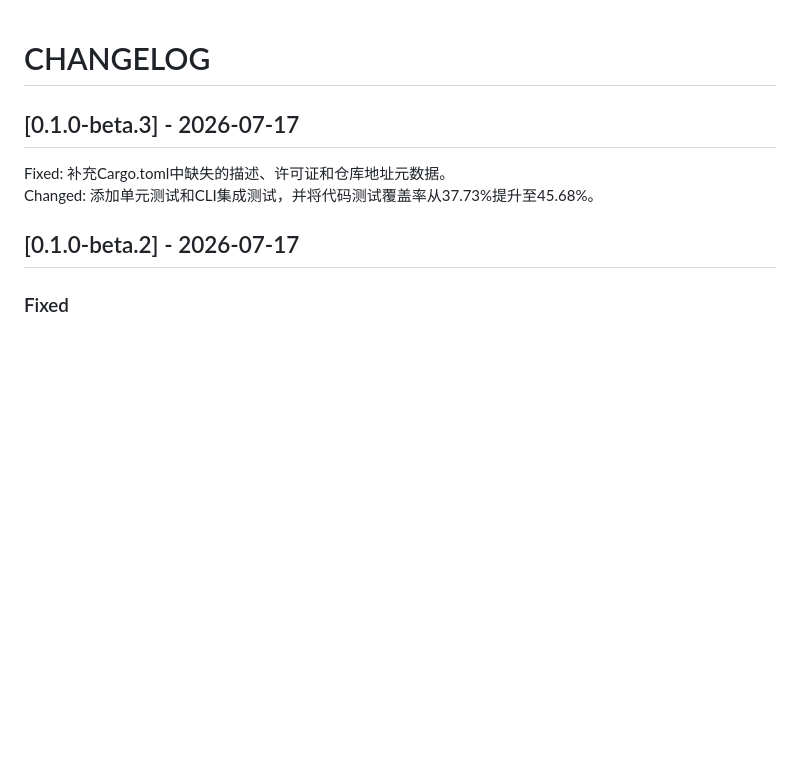
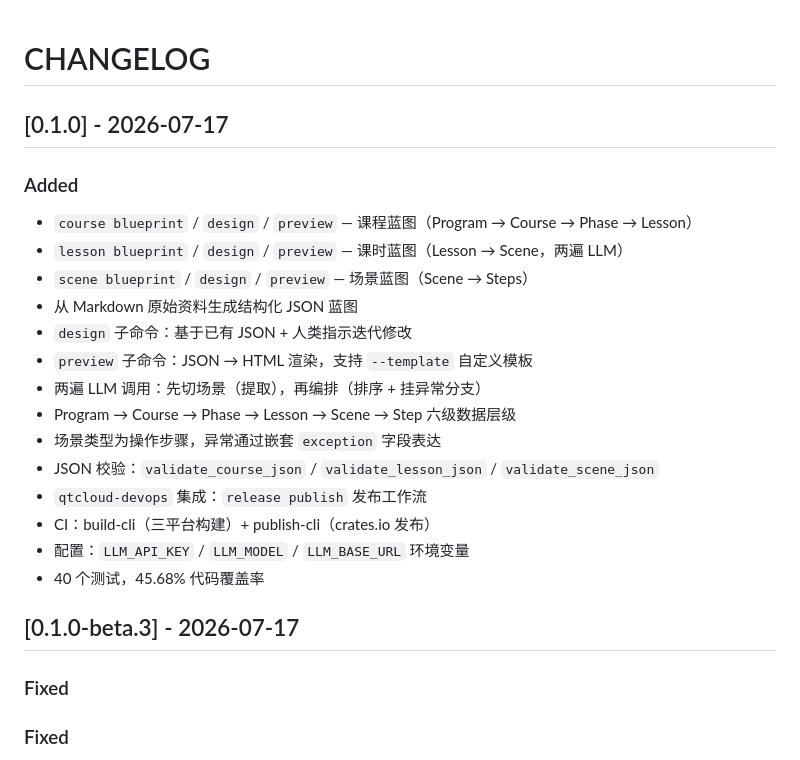
Before and after one commit to quanttide/qtcloud-course, a Markdown page: src/cli/CHANGELOG.md, the part around the change. GitHub-like rendering; blank space fills up the shorter version.

Commit message:
docs: write v0.1.0 CHANGELOG summarizing all additions from v0

```diff
--- a/src/cli/CHANGELOG.md
+++ b/src/cli/CHANGELOG.md
@@ -1,11 +1,27 @@
 # CHANGELOG
 
+## [0.1.0] - 2026-07-17
+
+### Added
+
+- `course blueprint` / `design` / `preview` — 课程蓝图（Program → Course → Phase → Lesson）
+- `lesson blueprint` / `design` / `preview` — 课时蓝图（Lesson → Scene，两遍 LLM）
+- `scene blueprint` / `design` / `preview` — 场景蓝图（Scene → Steps）
+- 从 Markdown 原始资料生成结构化 JSON 蓝图
+- `design` 子命令：基于已有 JSON + 人类指示迭代修改
+- `preview` 子命令：JSON → HTML 渲染，支持 `--template` 自定义模板
+- 两遍 LLM 调用：先切场景（提取），再编排（排序 + 挂异常分支）
+- Program → Course → Phase → Lesson → Scene → Step 六级数据层级
+- 场景类型为操作步骤，异常通过嵌套 `exception` 字段表达
+- JSON 校验：`validate_course_json` / `validate_lesson_json` / `validate_scene_json`
+- `qtcloud-devops` 集成：`release publish` 发布工作流
+- CI：build-cli（三平台构建）+ publish-cli（crates.io 发布）
+- 配置：`LLM_API_KEY` / `LLM_MODEL` / `LLM_BASE_URL` 环境变量
+- 40 个测试，45.68% 代码覆盖率
 
 ## [0.1.0-beta.3] - 2026-07-17
 
-Fixed: 补充Cargo.toml中缺失的描述、许可证和仓库地址元数据。
-Changed: 添加单元测试和CLI集成测试，并将代码测试覆盖率从37.73%提升至45.68%。
-## [0.1.0-beta.2] - 2026-07-17
+### Fixed
 
 ### Fixed
 - lesson preview: 所有场景均作为主场景渲染，exception 嵌套在父场景下
```
